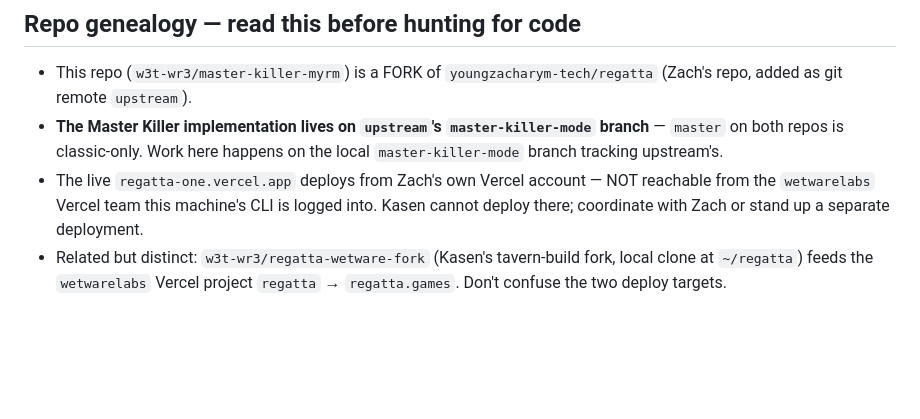
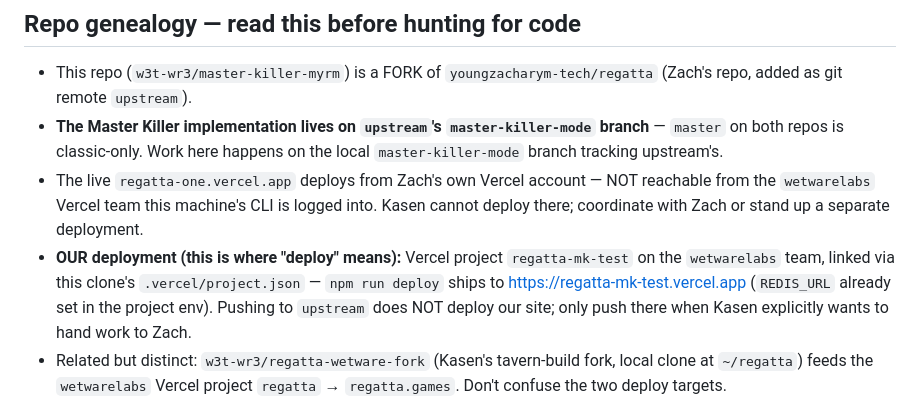
Before and after one commit to youngzacharym-tech/regatta, a Markdown page: CLAUDE.md, the part around the change. Drawn GitHub-style; blank space fills up the shorter version.

Commit message:
Docs: our deploy target is wetware regatta-mk-test via npm run deploy, not upstream

```diff
--- a/CLAUDE.md
+++ b/CLAUDE.md
@@ -24,6 +24,12 @@ active focus (the repo is literally named for it).
   NOT reachable from the `wetwarelabs` Vercel team this machine's CLI is
   logged into. Kasen cannot deploy there; coordinate with Zach or stand up a
   separate deployment.
+- **OUR deployment (this is where "deploy" means):** Vercel project
+  `regatta-mk-test` on the `wetwarelabs` team, linked via this clone's
+  `.vercel/project.json` — `npm run deploy` ships to
+  https://regatta-mk-test.vercel.app (`REDIS_URL` already set in the
+  project env). Pushing to `upstream` does NOT deploy our site; only push
+  there when Kasen explicitly wants to hand work to Zach.
 - Related but distinct: `w3t-wr3/regatta-wetware-fork` (Kasen's tavern-build
   fork, local clone at `~/regatta`) feeds the `wetwarelabs` Vercel project
   `regatta` → `regatta.games`. Don't confuse the two deploy targets.
```
